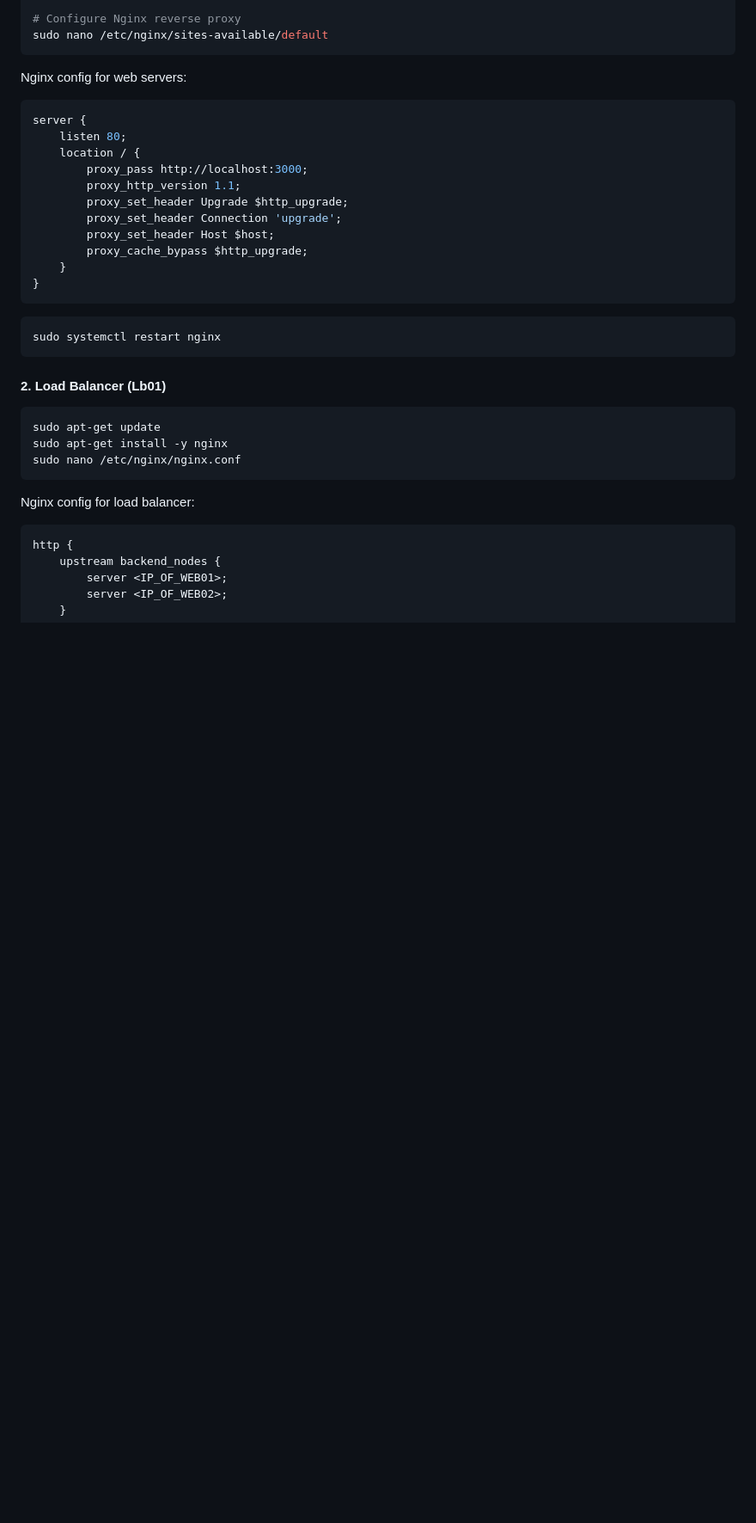
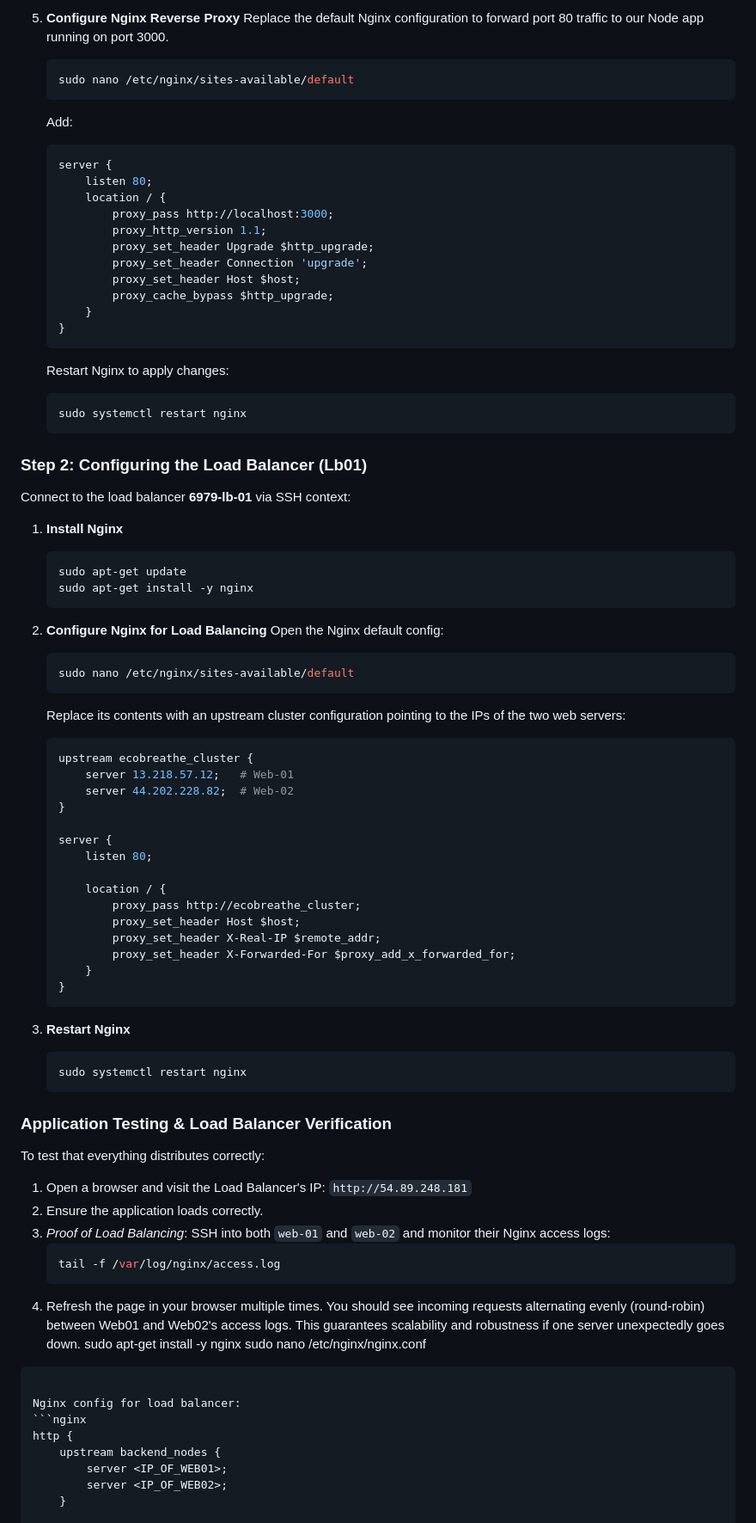
Before and after one commit to luckydus5/Playing-Around-with-APIs, a Markdown page: README.md, the part around one of its changes. Shown at 86% size. Rendered like a GitHub page; blank space fills up the shorter version.

Commit message:
Add detailed deployment instructions with load balancer and real IPs

````diff
--- a/README.md
+++ b/README.md
@@ -293,31 +311,77 @@ pm2 save
 
-# Configure Nginx reverse proxy
-sudo nano /etc/nginx/sites-available/default
-```
+5. **Configure Nginx Reverse Proxy**
+   Replace the default Nginx configuration to forward port 80 traffic to our Node app running on port 3000.
+   ```bash
+   sudo nano /etc/nginx/sites-available/default
+   ```
+   Add:
+   ```nginx
+   server {
+       listen 80;
+       location / {
+           proxy_pass http://localhost:3000;
+           proxy_http_version 1.1;
+           proxy_set_header Upgrade $http_upgrade;
+           proxy_set_header Connection 'upgrade';
+           proxy_set_header Host $host;
+           proxy_cache_bypass $http_upgrade;
+       }
+   }
+   ```
+   Restart Nginx to apply changes:
+   ```bash
+   sudo systemctl restart nginx
+   ```
 
-Nginx config for web servers:
-```nginx
-server {
-    listen 80;
-    location / {
-        proxy_pass http://localhost:3000;
-        proxy_http_version 1.1;
-        proxy_set_header Upgrade $http_upgrade;
-        proxy_set_header Connection 'upgrade';
-        proxy_set_header Host $host;
-        proxy_cache_bypass $http_upgrade;
-    }
-}
-```
+### Step 2: Configuring the Load Balancer (Lb01)
 
-```bash
-sudo systemctl restart nginx
-```
+Connect to the load balancer **6979-lb-01** via SSH context:
 
-#### 2. Load Balancer (Lb01)
+1. **Install Nginx**
+   ```bash
+   sudo apt-get update
+   sudo apt-get install -y nginx
+   ```
 
-```bash
-sudo apt-get update
+2. **Configure Nginx for Load Balancing**
+   Open the Nginx default config:
+   ```bash
+   sudo nano /etc/nginx/sites-available/default
+   ```
+   Replace its contents with an upstream cluster configuration pointing to the IPs of the two web servers:
+   ```nginx
+   upstream ecobreathe_cluster {
+       server 13.218.57.12;   # Web-01
+       server 44.202.228.82;  # Web-02
+   }
+
+   server {
+       listen 80;
+
+       location / {
+           proxy_pass http://ecobreathe_cluster;
+           proxy_set_header Host $host;
+           proxy_set_header X-Real-IP $remote_addr;
+           proxy_set_header X-Forwarded-For $proxy_add_x_forwarded_for;
+       }
+   }
+   ```
+
+3. **Restart Nginx**
+   ```bash
+   sudo systemctl restart nginx
+   ```
+
+### Application Testing & Load Balancer Verification
+
+To test that everything distributes correctly:
+1. Open a browser and visit the Load Balancer's IP: `http://54.89.248.181`
+2. Ensure the application loads correctly.
+3. *Proof of Load Balancing*: SSH into both `web-01` and `web-02` and monitor their Nginx access logs:
+   ```bash
+   tail -f /var/log/nginx/access.log
+   ```
+4. Refresh the page in your browser multiple times. You should see incoming requests alternating evenly (round-robin) between Web01 and Web02's access logs. This guarantees scalability and robustness if one server unexpectedly goes down.
 sudo apt-get install -y nginx
 sudo nano /etc/nginx/nginx.conf
 ```
````
Also changed, not shown: other parts of README.md (+46 -28 lines).
